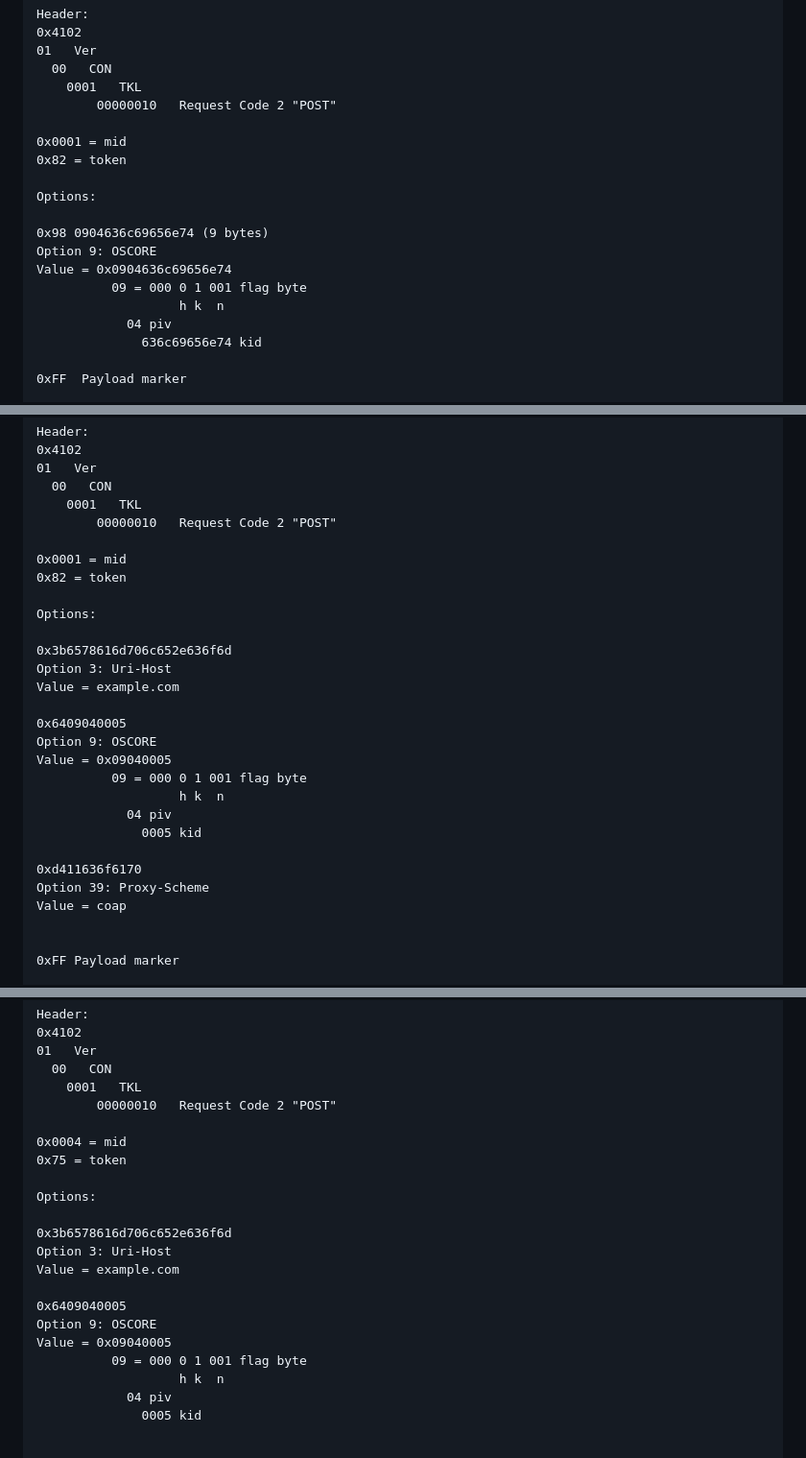
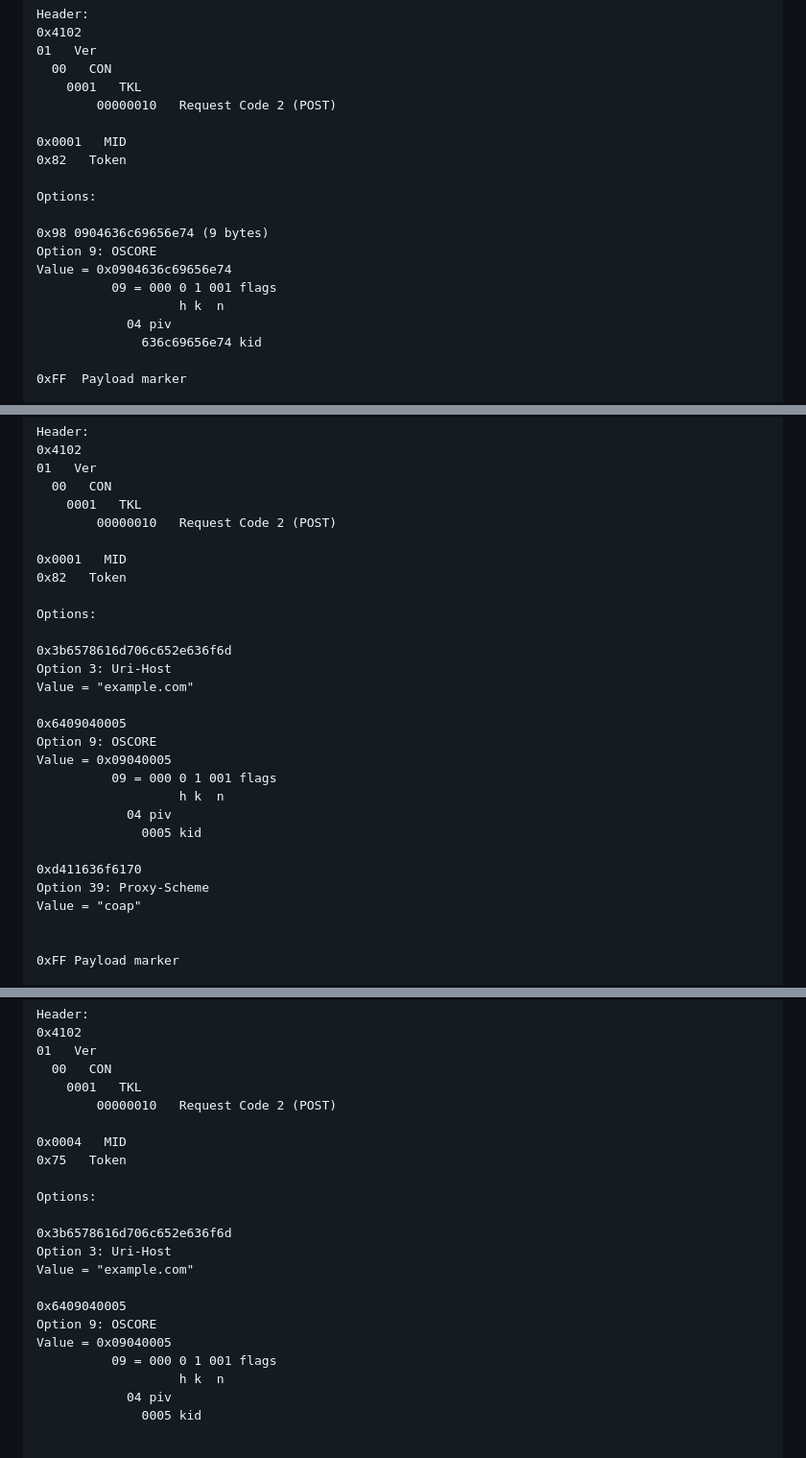
Before and after one commit to ietf-wg-schc/draft-ietf-schc-8824-update, a Markdown page: draft-ietf-schc-8824-update.md, 3 parts joined by grey strips. Shown at 96% size. Drawn GitHub-style.

Commit message:
Editorial fixes in the examples

```diff
--- a/draft-ietf-schc-8824-update.md
+++ b/draft-ietf-schc-8824-update.md
@@ -1019,17 +1019,17 @@ Header:
 01   Ver
   00   CON
     0001   TKL
-        00000010   Request Code 2 "POST"
-
-0x0001 = mid
-0x82 = token
+        00000010   Request Code 2 (POST)
+
+0x0001   MID
+0x82   Token
 
 Options:
 
 0x98 0904636c69656e74 (9 bytes)
 Option 9: OSCORE
 Value = 0x0904636c69656e74
-          09 = 000 0 1 001 flag byte
+          09 = 000 0 1 001 flags
                    h k  n
             04 piv
               636c69656e74 kid
@@ -1732,28 +1732,28 @@ Header:
 01   Ver
   00   CON
     0001   TKL
-        00000010   Request Code 2 "POST"
-
-0x0001 = mid
-0x82 = token
+        00000010   Request Code 2 (POST)
+
+0x0001   MID
+0x82   Token
 
 Options:
 
 0x3b6578616d706c652e636f6d
 Option 3: Uri-Host
-Value = example.com
+Value = "example.com"
 
 0x6409040005
 Option 9: OSCORE
 Value = 0x09040005
-          09 = 000 0 1 001 flag byte
+          09 = 000 0 1 001 flags
                    h k  n
             04 piv
               0005 kid
 
 0xd411636f6170
 Option 39: Proxy-Scheme
-Value = coap
+Value = "coap"
 
 
 0xFF Payload marker
@@ -1809,21 +1809,21 @@ Header:
 01   Ver
   00   CON
     0001   TKL
-        00000010   Request Code 2 "POST"
-
-0x0004 = mid
-0x75 = token
+        00000010   Request Code 2 (POST)
+
+0x0004   MID
+0x75   Token
 
 Options:
 
 0x3b6578616d706c652e636f6d
 Option 3: Uri-Host
-Value = example.com
+Value = "example.com"
 
 0x6409040005
 Option 9: OSCORE
 Value = 0x09040005
-          09 = 000 0 1 001 flag byte
+          09 = 000 0 1 001 flags
                    h k  n
             04 piv
               0005 kid
```
Also changed, not shown: other parts of draft-ietf-schc-8824-update.md (+71 -65 lines).
